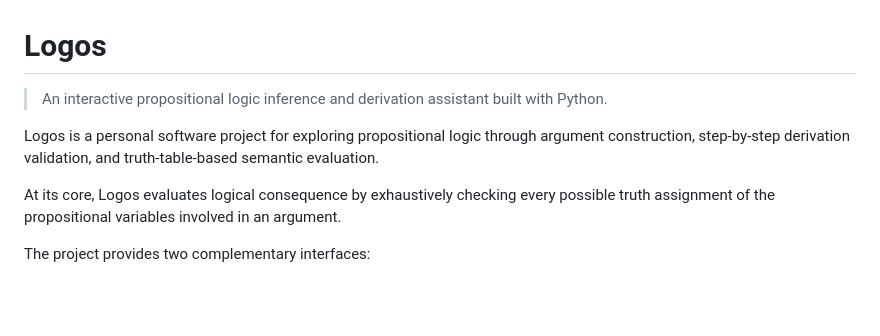
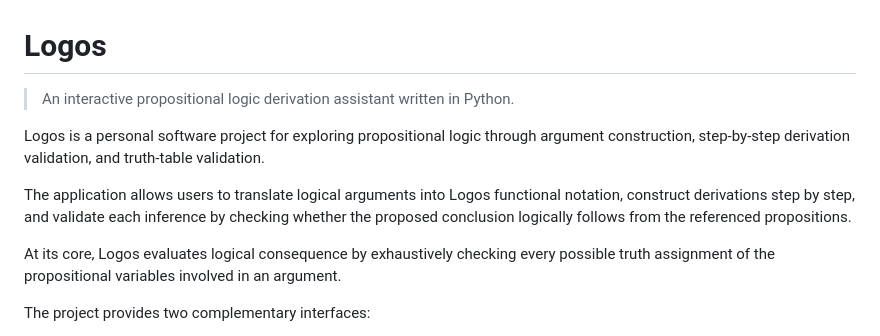
Before and after one commit to jdgambin/logos, a Markdown page: README.md, the part around the change. GitHub-like rendering; blank space fills up the shorter version.

Commit message:
Redact description Logos page

```diff
--- a/README.md
+++ b/README.md
@@ -1,8 +1,10 @@
 # Logos
 
-> An interactive propositional logic inference and derivation assistant built with Python.
+> An interactive propositional logic derivation assistant written in Python.
 
-Logos is a personal software project for exploring propositional logic through argument construction, step-by-step derivation validation, and truth-table-based semantic evaluation.
+Logos is a personal software project for exploring propositional logic through argument construction, step-by-step derivation validation, and truth-table validation.
+
+The application allows users to translate logical arguments into Logos functional notation, construct derivations step by step, and validate each inference by checking whether the proposed conclusion logically follows from the referenced propositions.
 
 At its core, Logos evaluates logical consequence by exhaustively checking every possible truth assignment of the propositional variables involved in an argument.
 
```
